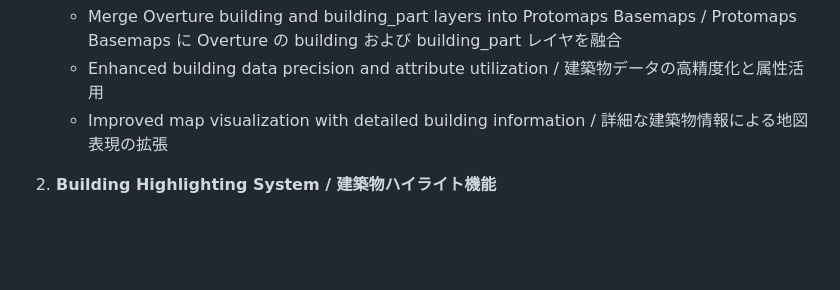
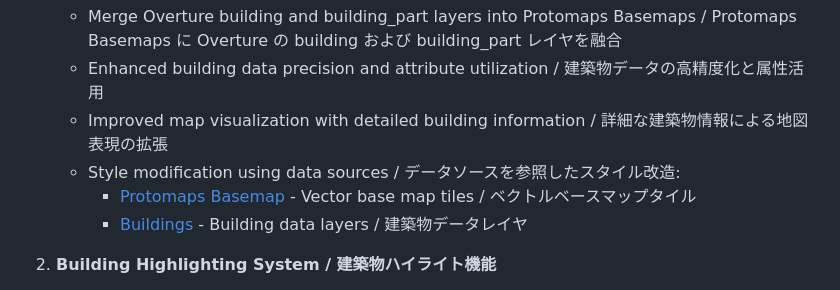
Before and after one commit to hfu/mapterhorn-martin, a Markdown page: README.md, the part around the change. Rendered like a GitHub page; blank space fills up the shorter version.

Commit message:
Add specific data source references for style modification in future plans
Co-authored-by: hfu <18297+hfu@users.noreply.github.com>

```diff
--- a/README.md
+++ b/README.md
@@ -97,6 +97,9 @@ mapterhorn-martin/
    - Merge Overture building and building_part layers into Protomaps Basemaps / Protomaps Basemaps に Overture の building および building_part レイヤを融合
    - Enhanced building data precision and attribute utilization / 建築物データの高精度化と属性活用
    - Improved map visualization with detailed building information / 詳細な建築物情報による地図表現の拡張
+   - Style modification using data sources / データソースを参照したスタイル改造:
+     - [Protomaps Basemap](https://tunnel.optgeo.org/martin/protomaps-basemap) - Vector base map tiles / ベクトルベースマップタイル
+     - [Buildings](https://tunnel.optgeo.org/martin/buildings) - Building data layers / 建築物データレイヤ
 
 2. **Building Highlighting System / 建築物ハイライト機能**
    - URL-based building highlighting with `?building=xxx` query parameter / URL の `?building=xxx` クエリパラメータによる建築物ハイライト
```
